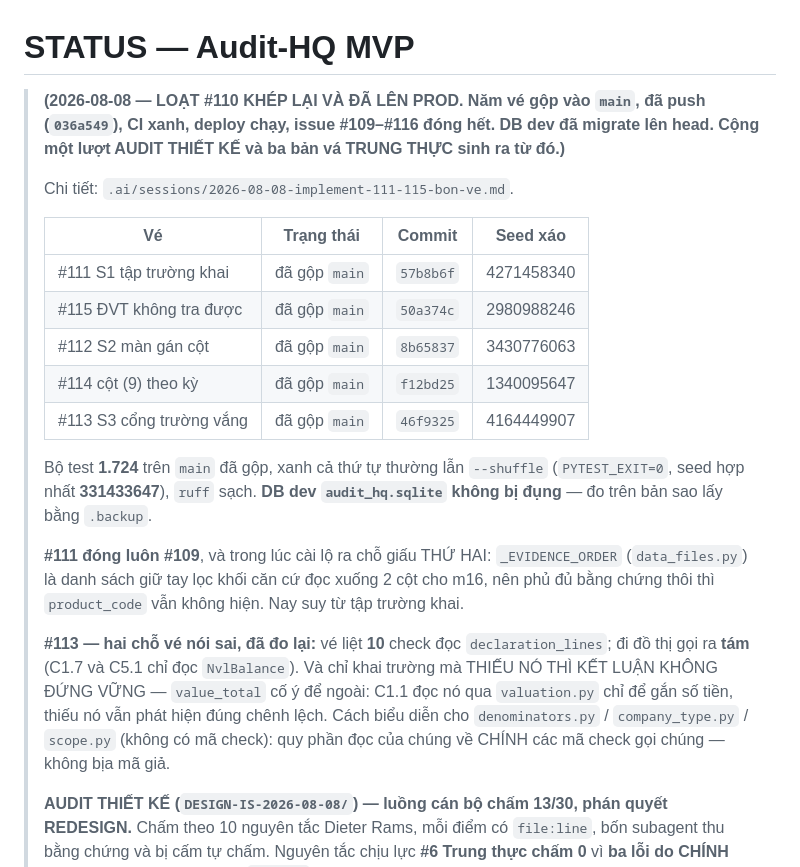
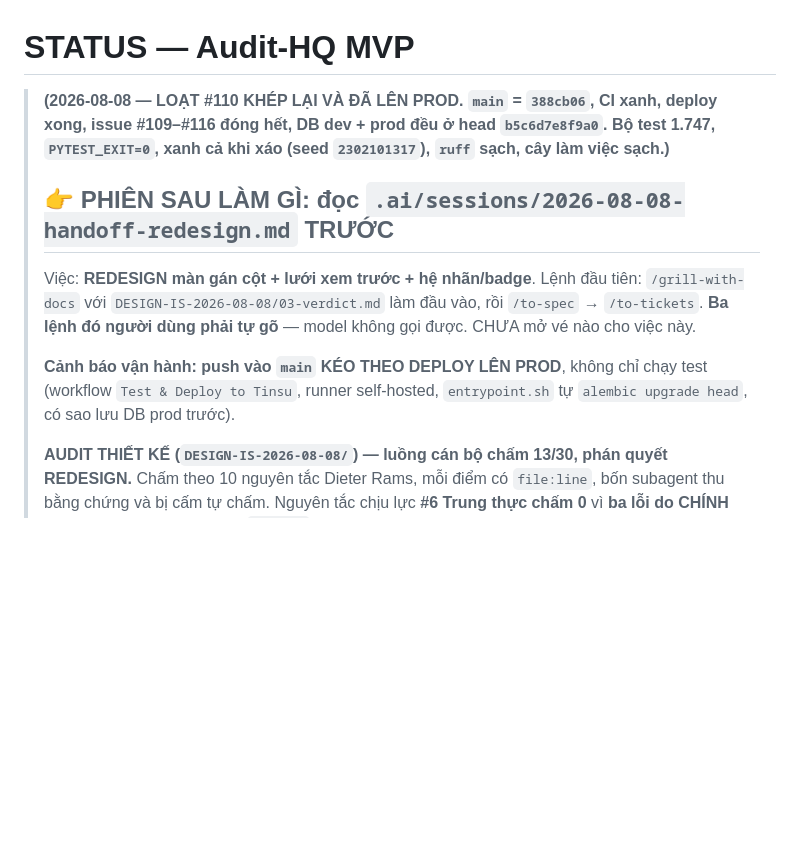
Before and after one commit to TinsuAI/audit-hq-mvp, a Markdown page: .ai/STATUS.md, the part around the change. Drawn GitHub-style; blank space fills up the shorter version.

Commit message:
docs(handoff): point the next session at the redesign

```diff
--- a/.ai/STATUS.md
+++ b/.ai/STATUS.md
@@ -1,33 +1,19 @@
 # STATUS — Audit-HQ MVP
 
-> **(2026-08-08 — LOẠT #110 KHÉP LẠI VÀ ĐÃ LÊN PROD. Năm vé gộp vào `main`, đã push
-> (`036a549`), CI xanh, deploy chạy, issue #109–#116 đóng hết. DB dev đã migrate lên
-> head. Cộng một lượt AUDIT THIẾT KẾ và ba bản vá TRUNG THỰC sinh ra từ đó.)**
+> **(2026-08-08 — LOẠT #110 KHÉP LẠI VÀ ĐÃ LÊN PROD. `main` = `388cb06`, CI xanh, deploy
+> xong, issue #109–#116 đóng hết, DB dev + prod đều ở head `b5c6d7e8f9a0`. Bộ test **1.747**,
+> `PYTEST_EXIT=0`, xanh cả khi xáo (seed `2302101317`), `ruff` sạch, cây làm việc sạch.)**
 >
-> Chi tiết: `.ai/sessions/2026-08-08-implement-111-115-bon-ve.md`.
+> ## 👉 PHIÊN SAU LÀM GÌ: đọc `.ai/sessions/2026-08-08-handoff-redesign.md` TRƯỚC
 >
-> | Vé | Trạng thái | Commit | Seed xáo |
-> |---|---|---|---|
-> | #111 S1 tập trường khai | đã gộp `main` | `57b8b6f` | 4271458340 |
-> | #115 ĐVT không tra được | đã gộp `main` | `50a374c` | 2980988246 |
-> | #112 S2 màn gán cột | đã gộp `main` | `8b65837` | 3430776063 |
-> | #114 cột (9) theo kỳ | đã gộp `main` | `f12bd25` | 1340095647 |
-> | #113 S3 cổng trường vắng | đã gộp `main` | `46f9325` | 4164449907 | — |
+> Việc: **REDESIGN màn gán cột + lưới xem trước + hệ nhãn/badge**. Lệnh đầu tiên:
+> `/grill-with-docs` với `DESIGN-IS-2026-08-08/03-verdict.md` làm đầu vào, rồi `/to-spec`
+> → `/to-tickets`. **Ba lệnh đó người dùng phải tự gõ** — model không gọi được.
+> CHƯA mở vé nào cho việc này.
 >
-> Bộ test **1.724** trên `main` đã gộp, xanh cả thứ tự thường lẫn `--shuffle`
-> (`PYTEST_EXIT=0`, seed hợp nhất **331433647**), `ruff` sạch.
-> **DB dev `audit_hq.sqlite` không bị đụng** — đo trên bản sao lấy bằng `.backup`.
->
-> **#111 đóng luôn #109**, và trong lúc cài lộ ra chỗ giấu THỨ HAI: `_EVIDENCE_ORDER`
-> (`data_files.py`) là danh sách giữ tay lọc khối căn cứ đọc xuống 2 cột cho m16, nên phủ
-> đủ bằng chứng thôi thì `product_code` vẫn không hiện. Nay suy từ tập trường khai.
->
-> **#113 — hai chỗ vé nói sai, đã đo lại:** vé liệt **10** check đọc `declaration_lines`;
-> đi đồ thị gọi ra **tám** (C1.7 và C5.1 chỉ đọc `NvlBalance`). Và chỉ khai trường mà
-> THIẾU NÓ THÌ KẾT LUẬN KHÔNG ĐỨNG VỮNG — `value_total` cố ý để ngoài: C1.1 đọc nó qua
-> `valuation.py` chỉ để gắn số tiền, thiếu nó vẫn phát hiện đúng chênh lệch.
-> Cách biểu diễn cho `denominators.py` / `company_type.py` / `scope.py` (không có mã
-> check): quy phần đọc của chúng về CHÍNH các mã check gọi chúng — không bịa mã giả.
+> **Cảnh báo vận hành: push vào `main` KÉO THEO DEPLOY LÊN PROD**, không chỉ chạy test
+> (workflow `Test & Deploy to Tinsu`, runner self-hosted, `entrypoint.sh` tự
+> `alembic upgrade head`, có sao lưu DB prod trước).
 >
 > **AUDIT THIẾT KẾ (`DESIGN-IS-2026-08-08/`) — luồng cán bộ chấm 13/30, phán quyết
 > REDESIGN.** Chấm theo 10 nguyên tắc Dieter Rams, mỗi điểm có `file:line`, bốn
```
Also changed, not shown: .ai/sessions/2026-08-08-handoff-redesign.md (added, +159 -0 lines).
